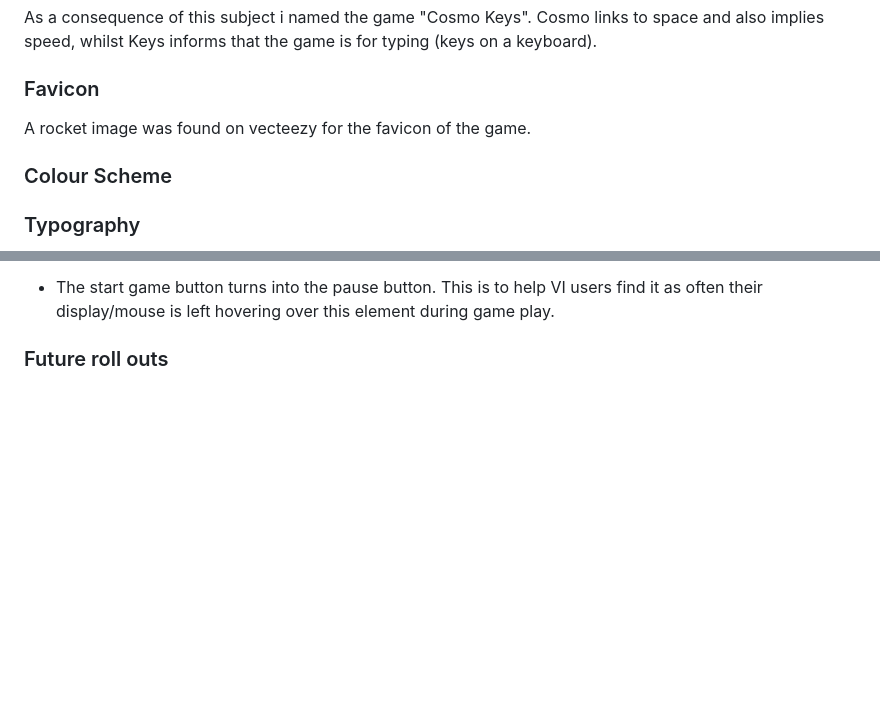
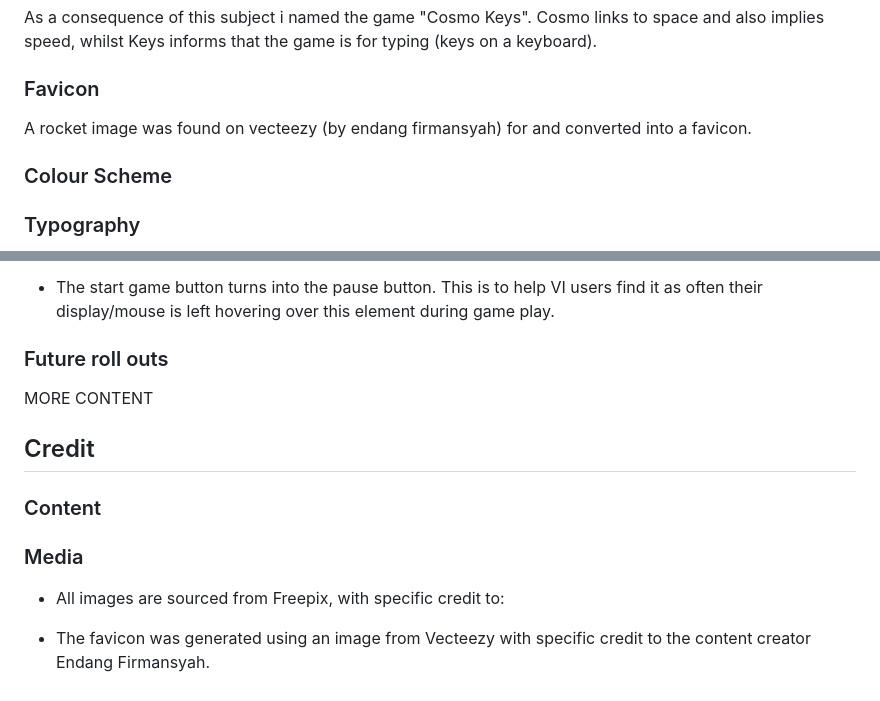
Before and after one commit to kosamad/Cosmo-Keys, a Markdown page: README.md, 2 parts joined by grey strips. GitHub-like rendering; blank space fills up the shorter version.

Commit message:
favicon part of readme updated

```diff
--- a/README.md
+++ b/README.md
@@ -159,7 +159,7 @@ As a consequence of this subject i named the game "Cosmo Keys". Cosmo links to s
 
 ### Favicon
 
-A rocket image was found on vecteezy for the favicon of the game.
+A rocket image was found on vecteezy (by endang firmansyah) for and converted into a favicon.
 
 
 
@@ -228,3 +228,15 @@ During game play:
 - The start game button turns into the pause button. This is to help VI users find it as often their display/mouse is left hovering over this element during game play.
 
 ### Future roll outs
+
+MORE CONTENT
+
+## Credit
+
+### Content
+
+### Media
+
+- All images are sourced from Freepix, with specific credit to:
+
+- The favicon was generated using an image from Vecteezy with specific credit to the content creator Endang Firmansyah.
```
